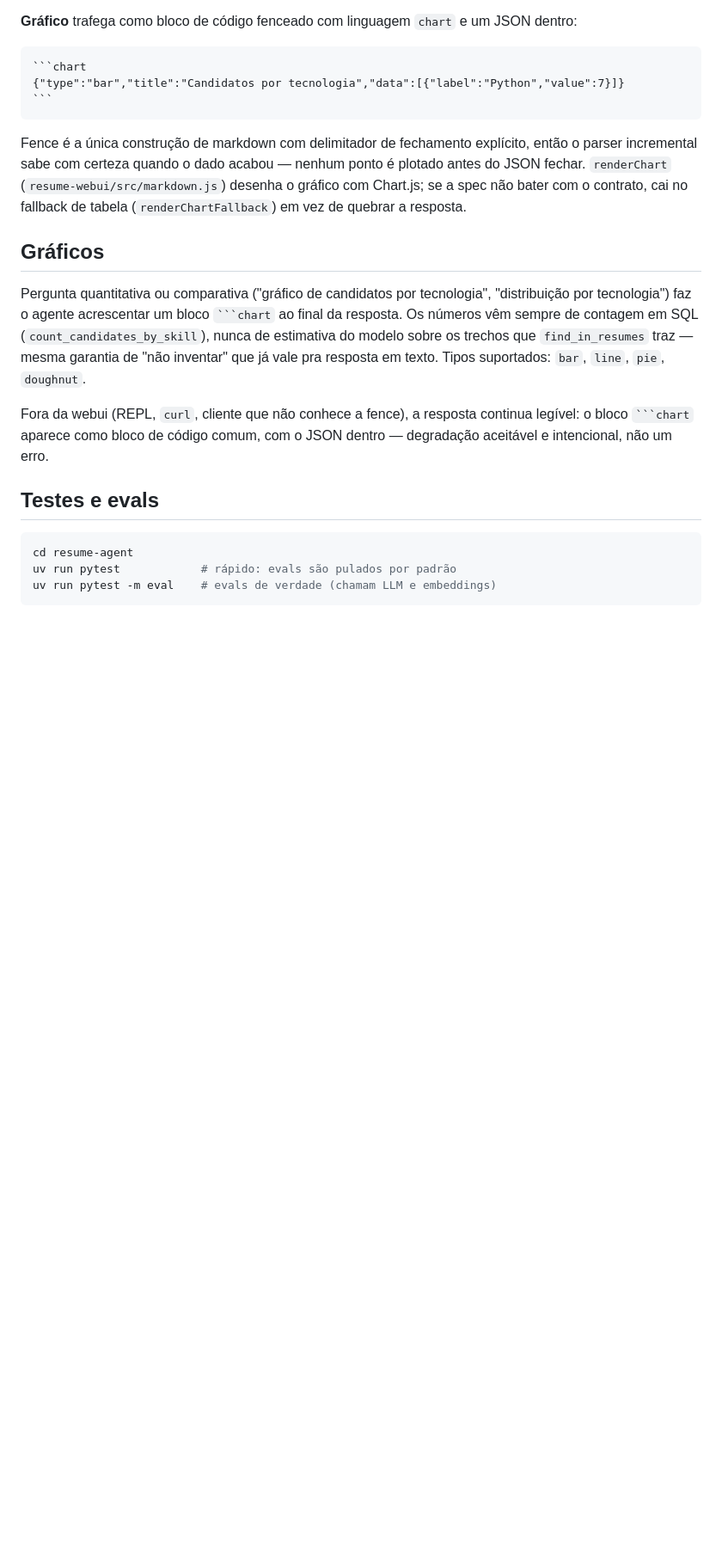
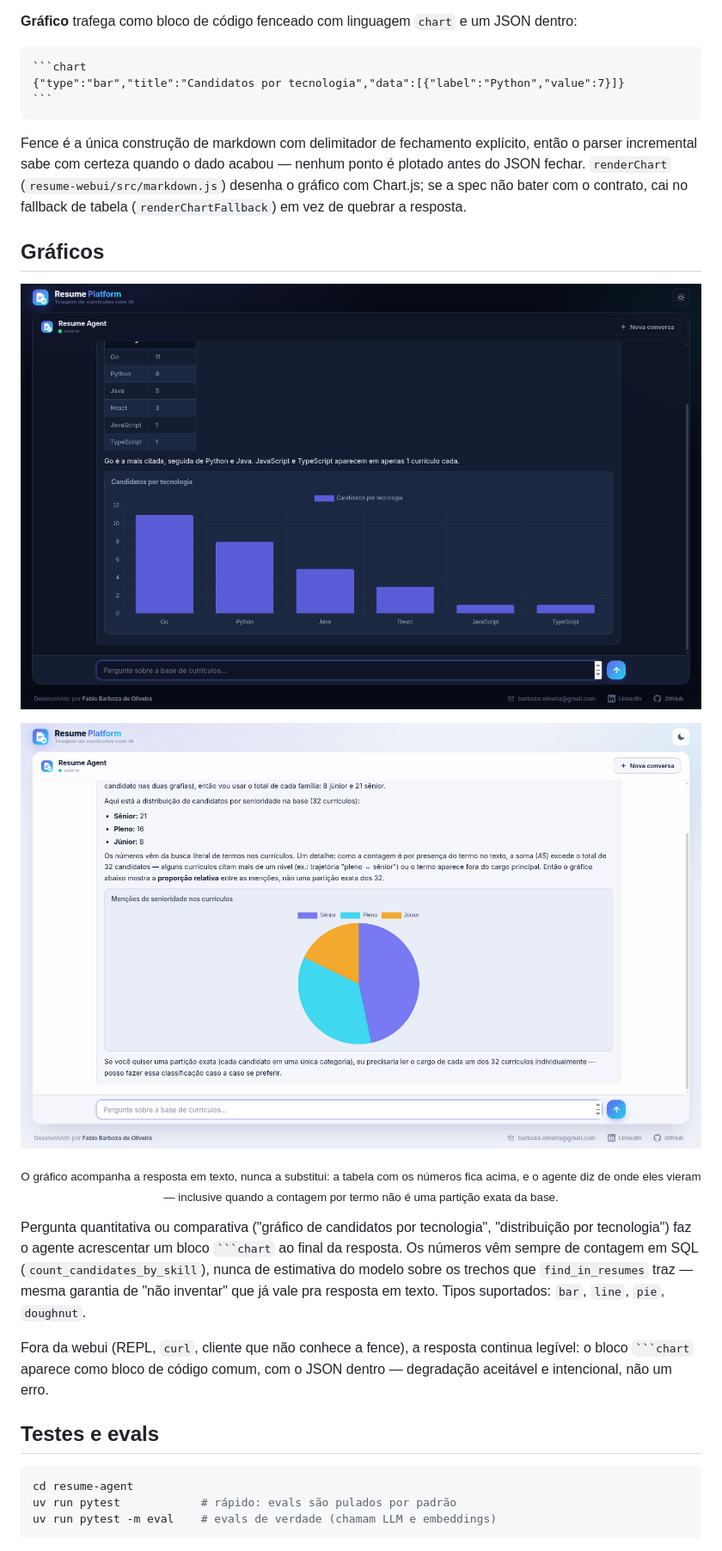
Before and after one commit to fabio-barboza/resume-platform, a Markdown page: README.md, the part around the change printed below. Shown: that part at 86% size. Rendered like a GitHub page; pictures changed too: docs/demo-chart-bar.png (added), docs/demo-chart-pie.png (added); blank space fills up the shorter version.

````diff
--- a/README.md
+++ b/README.md
@@ -256,6 +258,14 @@ incremental sabe com certeza quando o dado acabou — nenhum ponto é plotado an
 com o contrato, cai no fallback de tabela (`renderChartFallback`) em vez de quebrar a resposta.
 
 ## Gráficos
+
+![Contagem de candidatos por tecnologia respondida em tabela e desenhada como gráfico de barras, no tema escuro](docs/demo-chart-bar.png)
+
+![Distribuição por senioridade em gráfico de pizza, no tema claro, com o agente explicando por que a soma excede o total de candidatos](docs/demo-chart-pie.png)
+
+<p align="center"><sub>O gráfico acompanha a resposta em texto, nunca a substitui: a tabela com os
+números fica acima, e o agente diz de onde eles vieram — inclusive quando a contagem por termo não
+é uma partição exata da base.</sub></p>
 
 Pergunta quantitativa ou comparativa ("gráfico de candidatos por tecnologia", "distribuição por
 tecnologia") faz o agente acrescentar um bloco ` ```chart ` ao final da resposta. Os números vêm
````
Also changed, not shown: other parts of README.md (+5 -3 lines), docs/demo-chat.png, docs/demo-guardrail.png, docs/demo-pdf.png.
